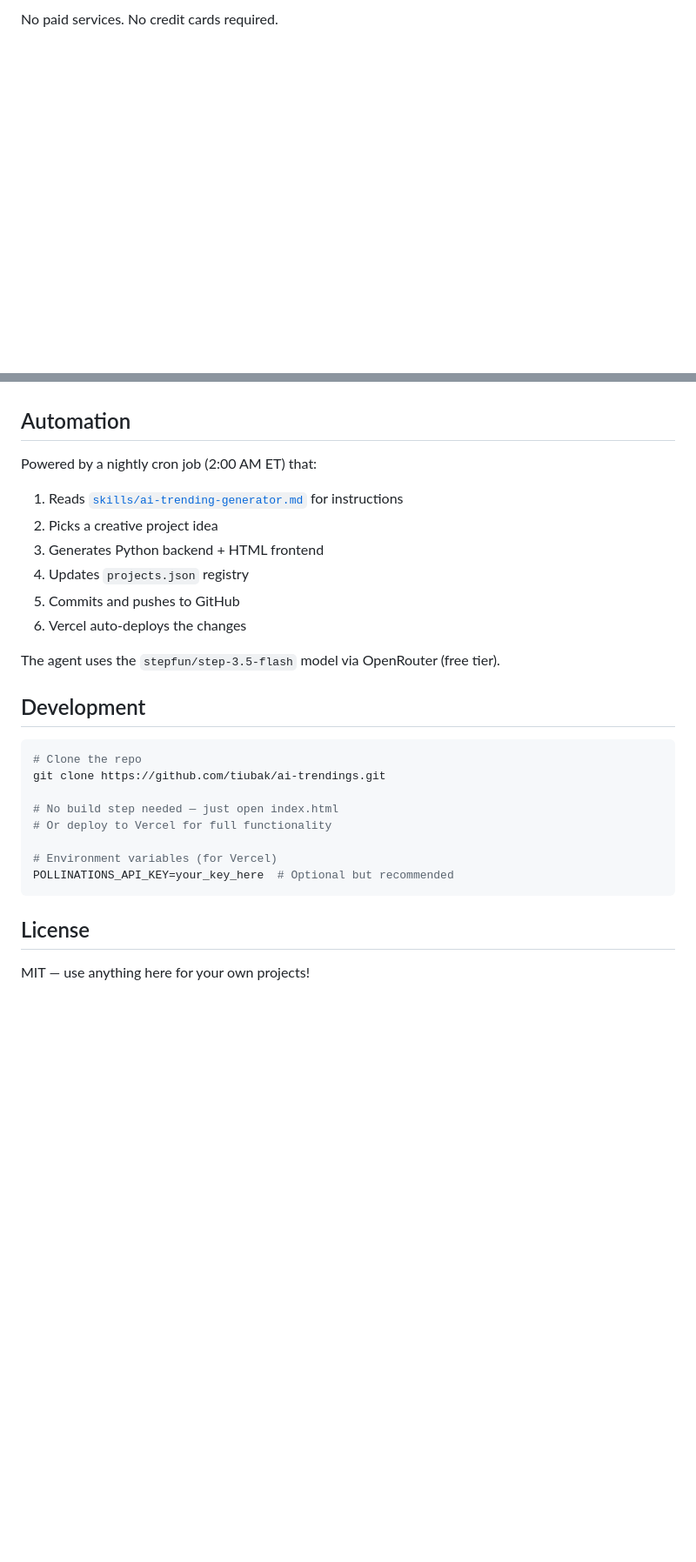
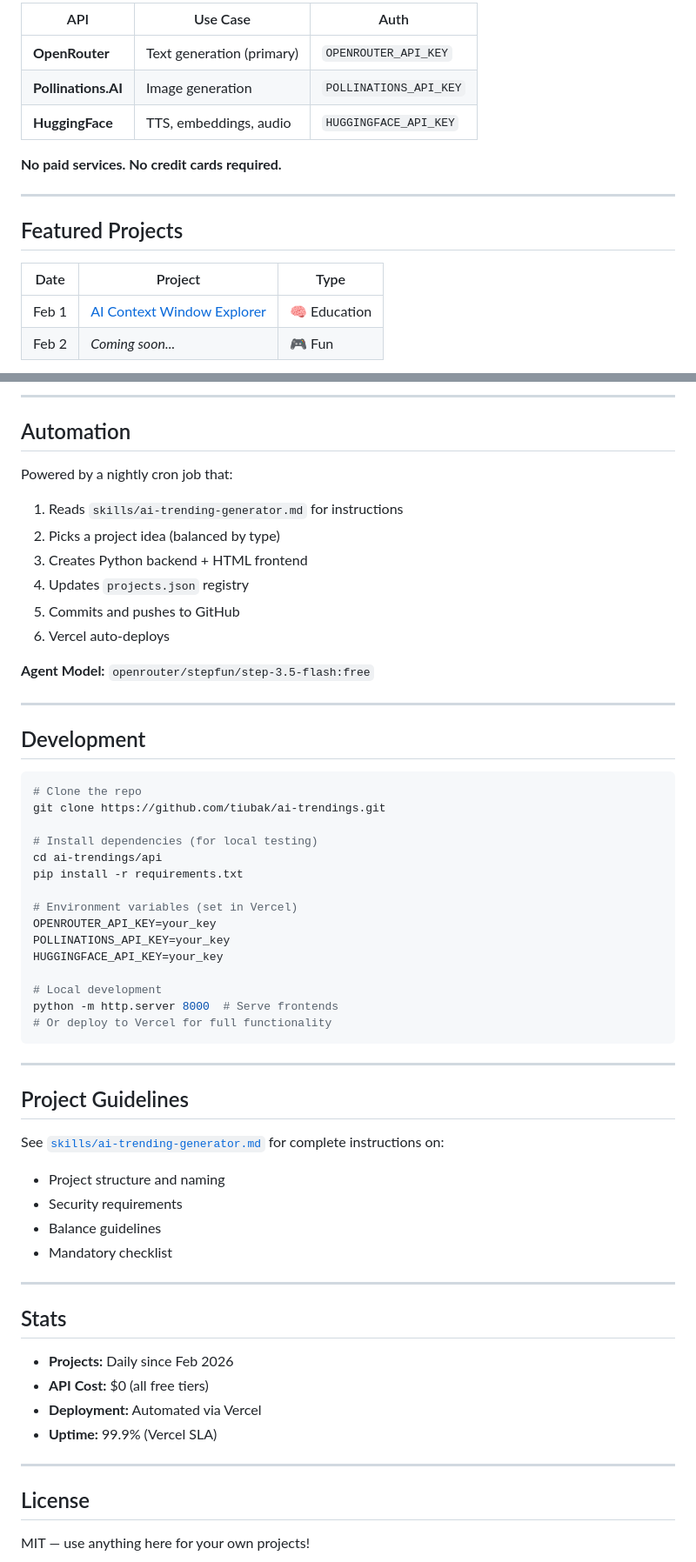
Before and after one commit to tiubak/ai-trendings, a Markdown page: README.md, 2 parts joined by grey strips. Shown at 87% size. Drawn GitHub-style; blank space fills up the shorter version.

````diff
--- a/README.md
+++ b/README.md
@@ -75,2 +100,18 @@ projects/2026-02-XX-project-name/index.html → frontend
 
-No paid services. No credit cards required.
+| API | Use Case | Auth |
+|-----|----------|------|
+| **OpenRouter** | Text generation (primary) | `OPENROUTER_API_KEY` |
+| **Pollinations.AI** | Image generation | `POLLINATIONS_API_KEY` |
+| **HuggingFace** | TTS, embeddings, audio | `HUGGINGFACE_API_KEY` |
+
+**No paid services. No credit cards required.**
+
+---
+
+## Featured Projects
+
+| Date | Project | Type |
+|------|---------|------|
+| Feb 1 | [AI Context Window Explorer](projects/2026-02-01-ai-context-window-explorer/) | 🧠 Education |
+| Feb 2 | *Coming soon...* | 🎮 Fun |
+
@@ -77,16 +135,19 @@ No paid services. No credit cards required.
+---
 
 ## Automation
 
-Powered by a nightly cron job (2:00 AM ET) that:
+Powered by a nightly cron job that:
 
-1. Reads [`skills/ai-trending-generator.md`](../skills/ai-trending-generator.md) for instructions
-2. Picks a creative project idea
-3. Generates Python backend + HTML frontend
+1. Reads `skills/ai-trending-generator.md` for instructions
+2. Picks a project idea (balanced by type)
+3. Creates Python backend + HTML frontend
 4. Updates `projects.json` registry
 5. Commits and pushes to GitHub
-6. Vercel auto-deploys the changes
+6. Vercel auto-deploys
 
-The agent uses the `stepfun/step-3.5-flash` model via OpenRouter (free tier).
+**Agent Model:** `openrouter/stepfun/step-3.5-flash:free`
+
+---
 
 ## Development
 
@@ -94,12 +155,40 @@ The agent uses the `stepfun/step-3.5-flash` model via OpenRouter (free tier).
 # Clone the repo
 git clone https://github.com/tiubak/ai-trendings.git
 
-# No build step needed — just open index.html
+# Install dependencies (for local testing)
+cd ai-trendings/api
+pip install -r requirements.txt
+
+# Environment variables (set in Vercel)
+OPENROUTER_API_KEY=your_key
+POLLINATIONS_API_KEY=your_key
+HUGGINGFACE_API_KEY=your_key
+
+# Local development
+python -m http.server 8000  # Serve frontends
 # Or deploy to Vercel for full functionality
+```
 
-# Environment variables (for Vercel)
-POLLINATIONS_API_KEY=your_key_here  # Optional but recommended
-```
+---
+
+## Project Guidelines
+
+See [`skills/ai-trending-generator.md`](../skills/ai-trending-generator.md) for complete instructions on:
+- Project structure and naming
+- Security requirements
+- Balance guidelines
+- Mandatory checklist
+
+---
+
+## Stats
+
+- **Projects:** Daily since Feb 2026
+- **API Cost:** $0 (all free tiers)
+- **Deployment:** Automated via Vercel
+- **Uptime:** 99.9% (Vercel SLA)
+
+---
 
 ## License
 
````
Also changed, not shown: other parts of README.md (+87 -45 lines).
